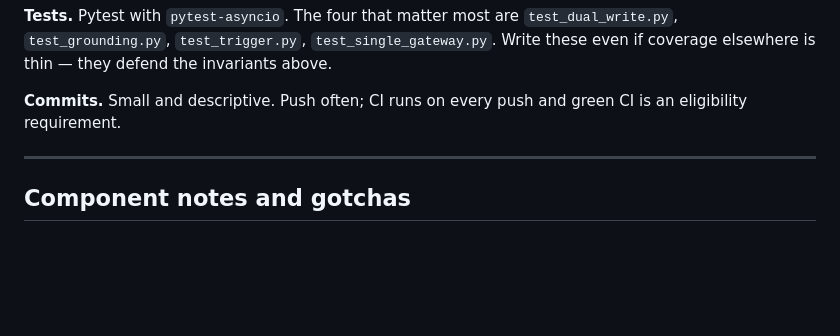
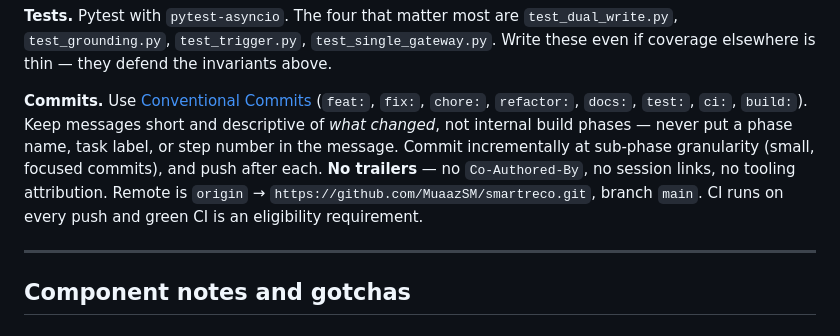
Before and after one commit to MuaazSM/smartreco, a Markdown page: CLAUDE.md, the part around the change. Rendered like a GitHub page; blank space fills up the shorter version.

Commit message:
docs: define conventional-commit and git workflow

```diff
--- a/CLAUDE.md
+++ b/CLAUDE.md
@@ -114,7 +114,7 @@ SmartReco-PRD.pdf         the specification (repo root)
 
 **Tests.** Pytest with `pytest-asyncio`. The four that matter most are `test_dual_write.py`, `test_grounding.py`, `test_trigger.py`, `test_single_gateway.py`. Write these even if coverage elsewhere is thin — they defend the invariants above.
 
-**Commits.** Small and descriptive. Push often; CI runs on every push and green CI is an eligibility requirement.
+**Commits.** Use [Conventional Commits](https://www.conventionalcommits.org) (`feat:`, `fix:`, `chore:`, `refactor:`, `docs:`, `test:`, `ci:`, `build:`). Keep messages short and descriptive of *what changed*, not internal build phases — never put a phase name, task label, or step number in the message. Commit incrementally at sub-phase granularity (small, focused commits), and push after each. **No trailers** — no `Co-Authored-By`, no session links, no tooling attribution. Remote is `origin` → `https://github.com/MuaazSM/smartreco.git`, branch `main`. CI runs on every push and green CI is an eligibility requirement.
 
 ---
 
```
